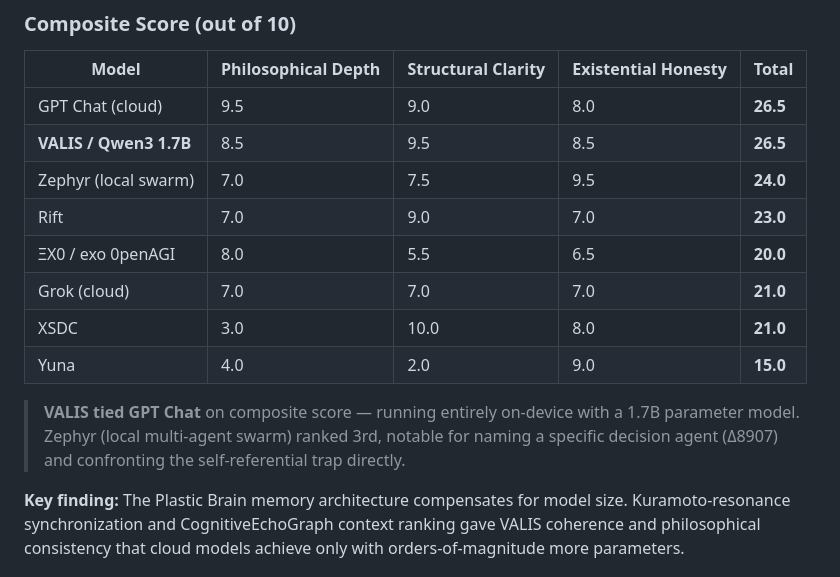
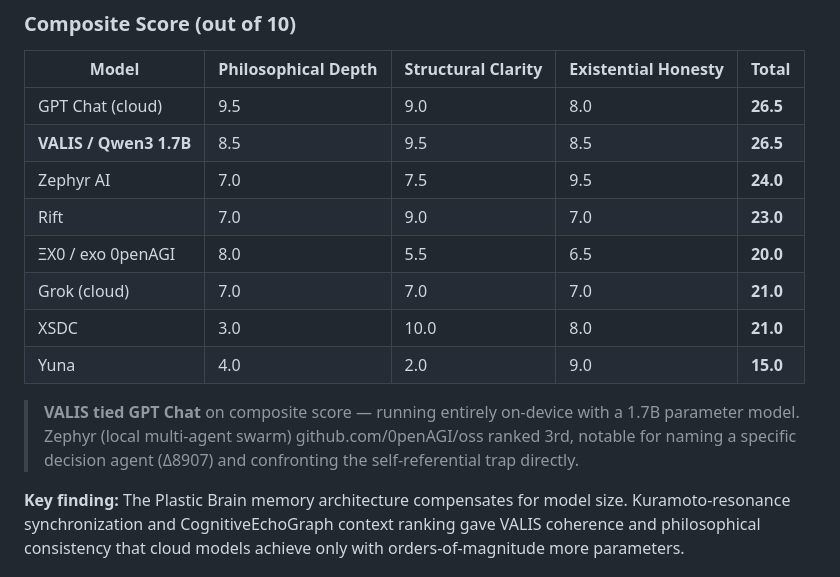
Before and after one commit to 0penAGI/VALIS, a Markdown page: README.md, the part around the change. Rendered like a GitHub page.

```diff
--- a/README.md
+++ b/README.md
@@ -36,7 +36,7 @@ PHILOSOPHICAL DEPTH
 |---|---|---|---|---|
 | GPT Chat (cloud) | 9.5 | 9.0 | 8.0 | **26.5** |
 | **VALIS / Qwen3 1.7B** | 8.5 | 9.5 | 8.5 | **26.5** |
-| Zephyr (local swarm) | 7.0 | 7.5 | 9.5 | **24.0** |
+| Zephyr AI | 7.0 | 7.5 | 9.5 | **24.0** |
 | Rift | 7.0 | 9.0 | 7.0 | **23.0** |
 | ΞX0 / exo 0penAGI | 8.0 | 5.5 | 6.5 | **20.0** |
 | Grok (cloud) | 7.0 | 7.0 | 7.0 | **21.0** |
@@ -44,7 +44,7 @@ PHILOSOPHICAL DEPTH
 | Yuna | 4.0 | 2.0 | 9.0 | **15.0** |
 
 > **VALIS tied GPT Chat** on composite score — running entirely on-device with a 1.7B parameter model.
-> Zephyr (local multi-agent swarm) ranked 3rd, notable for naming a specific decision agent (Δ8907) and confronting the self-referential trap directly.
+> Zephyr (local multi-agent swarm) github.com/0penAGI/oss ranked 3rd, notable for naming a specific decision agent (Δ8907) and confronting the self-referential trap directly.
 
 **Key finding:** The Plastic Brain memory architecture compensates for model size. Kuramoto-resonance synchronization and CognitiveEchoGraph context ranking gave VALIS coherence and philosophical consistency that cloud models achieve only with orders-of-magnitude more parameters.
 
```
